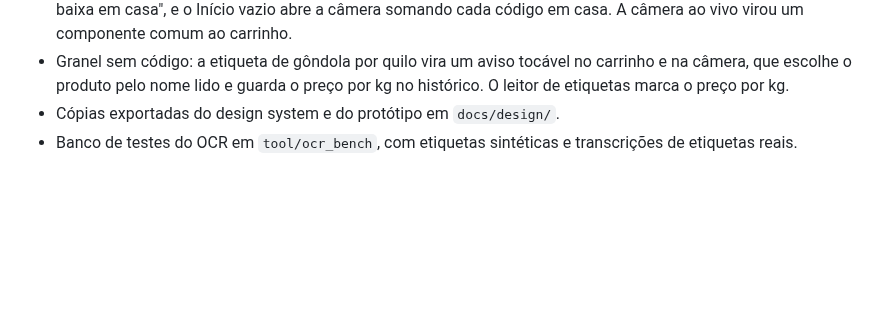
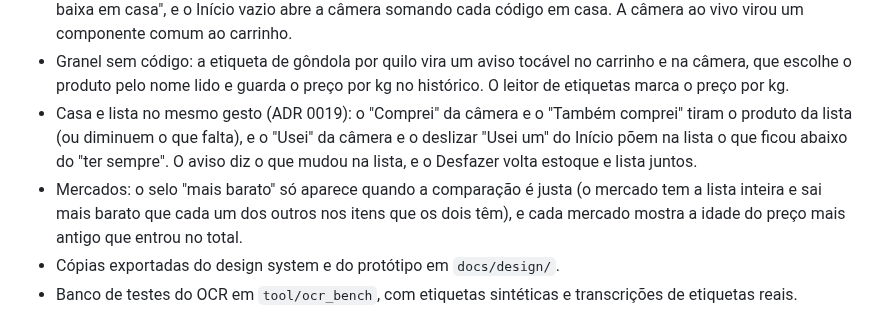
Before and after one commit to l0rran/bipa, a Markdown page: CHANGELOG.md, the part around the change. Rendered like a GitHub page; blank space fills up the shorter version.

```diff
--- a/CHANGELOG.md
+++ b/CHANGELOG.md
@@ -31,6 +31,8 @@ Todas as mudanças relevantes do projeto. O formato segue o [Keep a Changelog](h
 - Etiquetas da balança (ADR 0018): no carrinho, o código que começa com 2 pergunta o produto uma vez por mercado e entra com o valor da pesagem, sem virar embalagem. Fora do carrinho, o leitor explica que o código é da balança. O esquema vai à versão 12.
 - Câmera do bipar, como no protótipo "Captura": o botão central abre a câmera ao vivo, com "Etiqueta" (o preço lido abre a folha de conferir e salvar, com "Mais barato aqui" e "Também comprei") e "Código" (abre o produto). O mercado fica no chip do topo e só é pedido no "Salvar". Segurar o botão abre o menu com "Modo carrinho" e "Dar baixa em casa", e o Início vazio abre a câmera somando cada código em casa. A câmera ao vivo virou um componente comum ao carrinho.
 - Granel sem código: a etiqueta de gôndola por quilo vira um aviso tocável no carrinho e na câmera, que escolhe o produto pelo nome lido e guarda o preço por kg no histórico. O leitor de etiquetas marca o preço por kg.
+- Casa e lista no mesmo gesto (ADR 0019): o "Comprei" da câmera e o "Também comprei" tiram o produto da lista (ou diminuem o que falta), e o "Usei" da câmera e o deslizar "Usei um" do Início põem na lista o que ficou abaixo do "ter sempre". O aviso diz o que mudou na lista, e o Desfazer volta estoque e lista juntos.
+- Mercados: o selo "mais barato" só aparece quando a comparação é justa (o mercado tem a lista inteira e sai mais barato que cada um dos outros nos itens que os dois têm), e cada mercado mostra a idade do preço mais antigo que entrou no total.
 - Cópias exportadas do design system e do protótipo em `docs/design/`.
 - Banco de testes do OCR em `tool/ocr_bench`, com etiquetas sintéticas e transcrições de etiquetas reais.
 
```
Also changed, not shown: docs/roadmap.md (+5 -5 lines).
